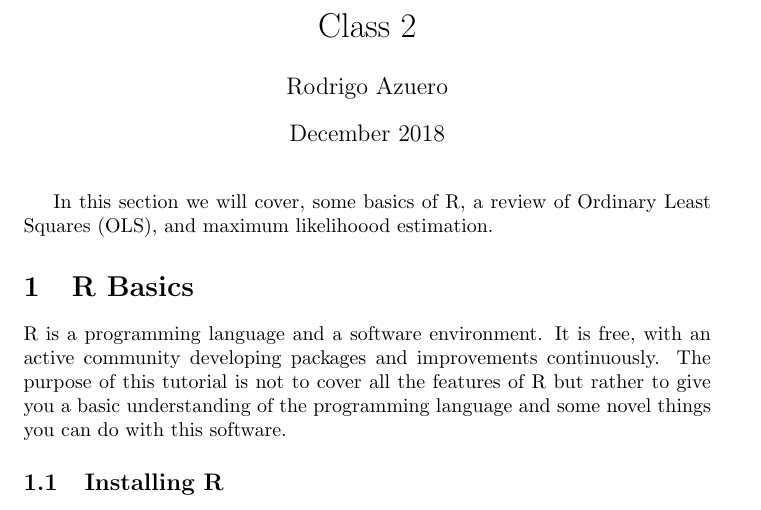
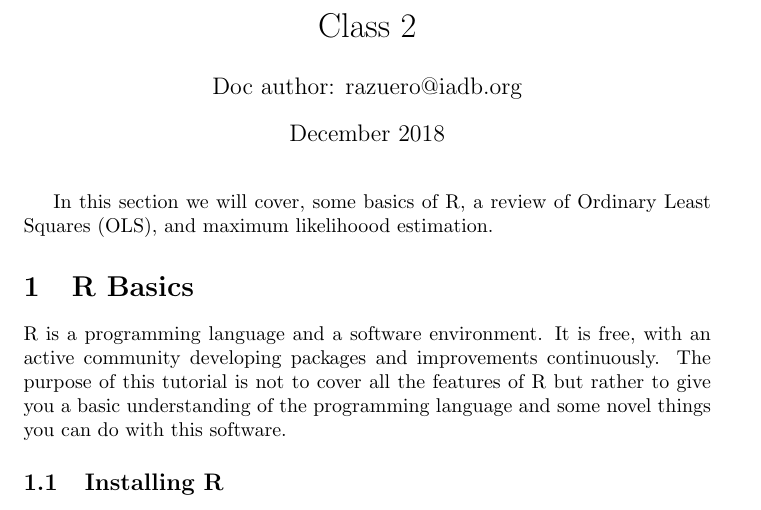
Before and after one commit to rodazuero/ML_IDB, a LaTeX document (Class2/Class2_RAM.tex): part of page 1 of 2, cut so that both start at the same text. Compiled offline with pdfLaTeX.

```diff
--- a/main.tex
+++ b/Class2/Class2_RAM.tex
@@ -20,12 +20,13 @@
 }
 
 \title{Class 2}
-\author{Rodrigo Azuero }
+\author{Doc author: razuero@iadb.org}
 \date{December 2018}
 
 \begin{document}
 \maketitle
 In this section we will cover, some basics of R, a review of Ordinary Least Squares (OLS), and maximum likelihoood estimation.
+
 
 
 \section{R Basics}
```
